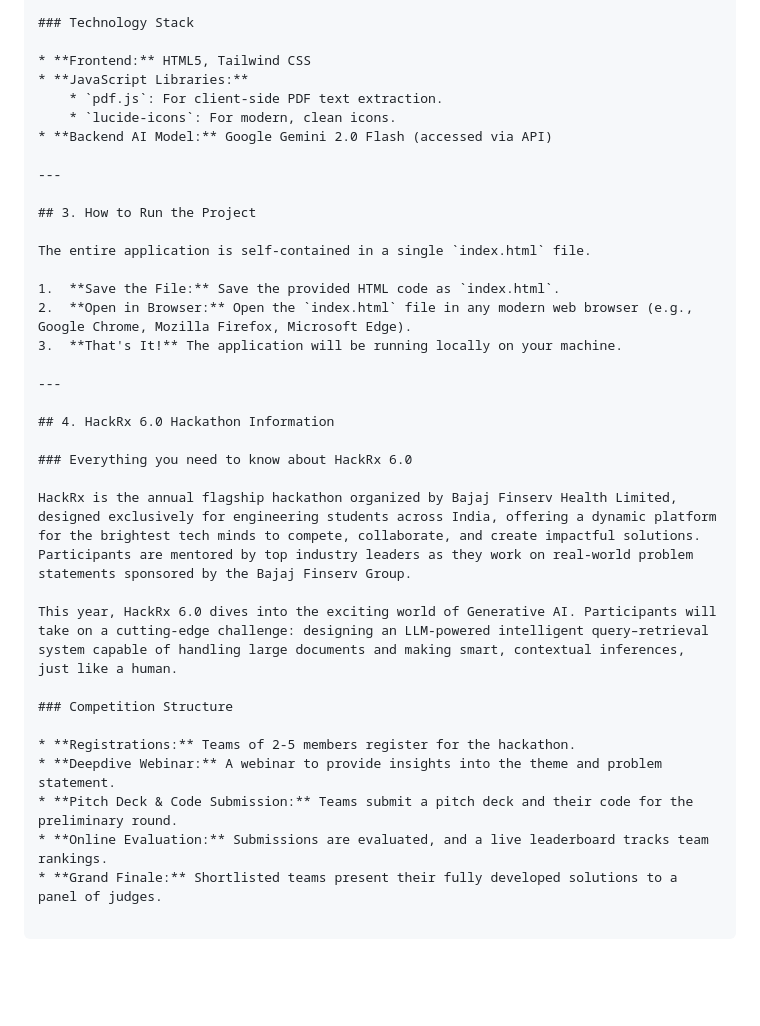
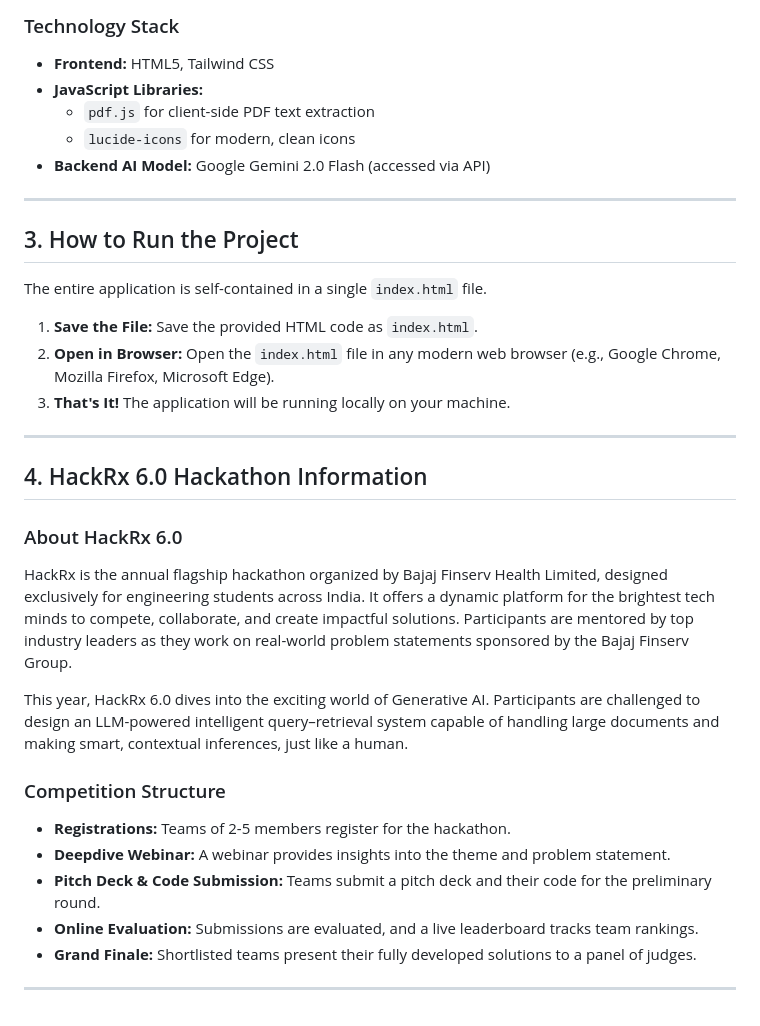
Before and after one commit to Abhi110704/Bajaj_HackRX_6, a Markdown page: Readme.md, the part around the change printed below. Rendered like a GitHub page; blank space fills up the shorter version.

````diff
--- a/Readme.md
+++ b/Readme.md
@@ -58,11 +57,11 @@ The application operates through a seamless client-side and server-side workflow
 
 ### Technology Stack
 
-* **Frontend:** HTML5, Tailwind CSS
-* **JavaScript Libraries:**
-    * `pdf.js`: For client-side PDF text extraction.
-    * `lucide-icons`: For modern, clean icons.
-* **Backend AI Model:** Google Gemini 2.0 Flash (accessed via API)
+- **Frontend:** HTML5, Tailwind CSS
+- **JavaScript Libraries:**
+    - `pdf.js` for client-side PDF text extraction
+    - `lucide-icons` for modern, clean icons
+- **Backend AI Model:** Google Gemini 2.0 Flash (accessed via API)
 
 ---
 
@@ -70,26 +69,26 @@ The application operates through a seamless client-side and server-side workflow
 
 The entire application is self-contained in a single `index.html` file.
 
-1.  **Save the File:** Save the provided HTML code as `index.html`.
-2.  **Open in Browser:** Open the `index.html` file in any modern web browser (e.g., Google Chrome, Mozilla Firefox, Microsoft Edge).
-3.  **That's It!** The application will be running locally on your machine.
+1. **Save the File:** Save the provided HTML code as `index.html`.
+2. **Open in Browser:** Open the `index.html` file in any modern web browser (e.g., Google Chrome, Mozilla Firefox, Microsoft Edge).
+3. **That's It!** The application will be running locally on your machine.
 
 ---
 
 ## 4. HackRx 6.0 Hackathon Information
 
-### Everything you need to know about HackRx 6.0
+### About HackRx 6.0
 
-HackRx is the annual flagship hackathon organized by Bajaj Finserv Health Limited, designed exclusively for engineering students across India, offering a dynamic platform for the brightest tech minds to compete, collaborate, and create impactful solutions. Participants are mentored by top industry leaders as they work on real-world problem statements sponsored by the Bajaj Finserv Group.
+HackRx is the annual flagship hackathon organized by Bajaj Finserv Health Limited, designed exclusively for engineering students across India. It offers a dynamic platform for the brightest tech minds to compete, collaborate, and create impactful solutions. Participants are mentored by top industry leaders as they work on real-world problem statements sponsored by the Bajaj Finserv Group.
 
-This year, HackRx 6.0 dives into the exciting world of Generative AI. Participants will take on a cutting-edge challenge: designing an LLM-powered intelligent query–retrieval system capable of handling large documents and making smart, contextual inferences, just like a human.
+This year, HackRx 6.0 dives into the exciting world of Generative AI. Participants are challenged to design an LLM-powered intelligent query–retrieval system capable of handling large documents and making smart, contextual inferences, just like a human.
 
 ### Competition Structure
 
-* **Registrations:** Teams of 2-5 members register for the hackathon.
-* **Deepdive Webinar:** A webinar to provide insights into the theme and problem statement.
-* **Pitch Deck & Code Submission:** Teams submit a pitch deck and their code for the preliminary round.
-* **Online Evaluation:** Submissions are evaluated, and a live leaderboard tracks team rankings.
-* **Grand Finale:** Shortlisted teams present their fully developed solutions to a panel of judges.
+- **Registrations:** Teams of 2-5 members register for the hackathon.
+- **Deepdive Webinar:** A webinar provides insights into the theme and problem statement.
+- **Pitch Deck & Code Submission:** Teams submit a pitch deck and their code for the preliminary round.
+- **Online Evaluation:** Submissions are evaluated, and a live leaderboard tracks team rankings.
+- **Grand Finale:** Shortlisted teams present their fully developed solutions to a panel of judges.
 
-```
+---
````
Also changed, not shown: other parts of Readme.md (+27 -28 lines).
